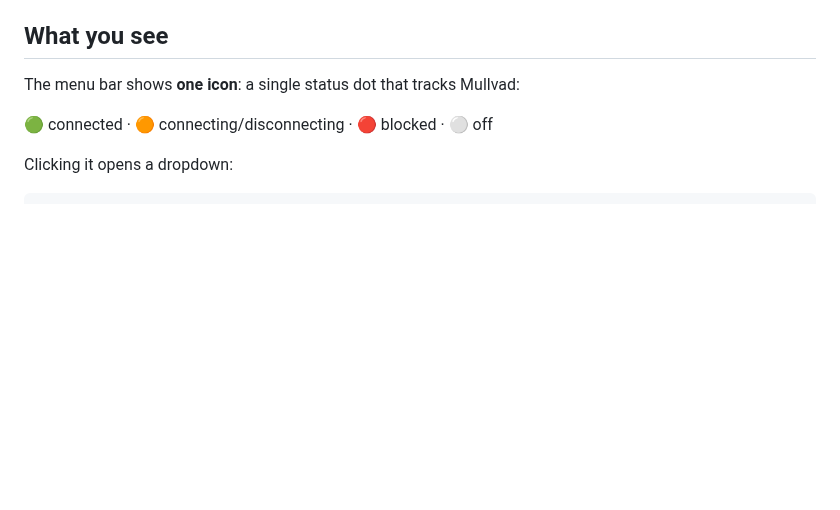
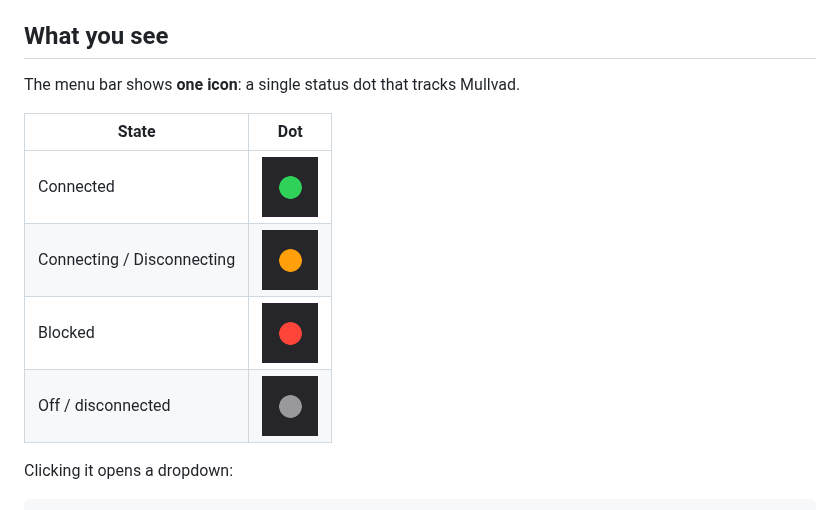
Before and after one commit to nicholaspsmith/vpn-dns-menubar, a Markdown page: README.md, the part around the change. GitHub-like rendering; pictures changed too: screenshots/menubar-blocked.png (added), screenshots/menubar-connected.png (added), screenshots/menubar-connecting.png (added); blank space fills up the shorter version.

Commit message:
docs: add menu-bar dot states (connected/connecting/blocked/off) to README
Co-Authored-By: Claude Opus 4.8 (1M context) <noreply@anthropic.com>

```diff
--- a/README.md
+++ b/README.md
@@ -10,9 +10,14 @@ and let this be the only one.
 
 ## What you see
 
-The menu bar shows **one icon**: a single status dot that tracks Mullvad:
+The menu bar shows **one icon**: a single status dot that tracks Mullvad.
 
-🟢 connected · 🟠 connecting/disconnecting · 🔴 blocked · ⚪ off
+| State | Dot |
+|-------|-----|
+| Connected | ![connected](screenshots/menubar-connected.png) |
+| Connecting / Disconnecting | ![connecting](screenshots/menubar-connecting.png) |
+| Blocked | ![blocked](screenshots/menubar-blocked.png) |
+| Off / disconnected | ![off](screenshots/menubar-off.png) |
 
 Clicking it opens a dropdown:
 
```
